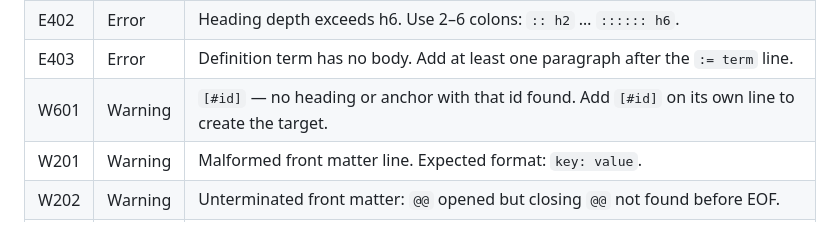
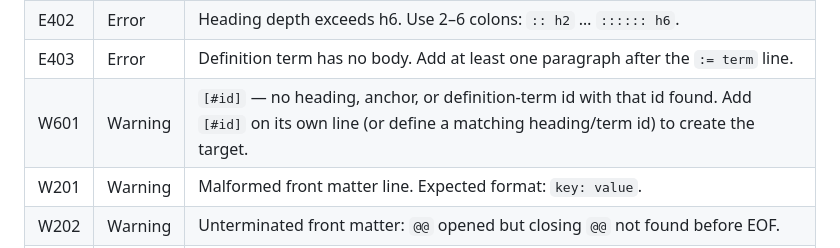
Before and after one commit to worthmine/Blogable, a Markdown page: README.md, the part around the change. GitHub-like rendering.

Commit message:
docs: align README W601 with definition-term id targets
Agent-Logs-Url: https://github.com/worthmine/Blogable/sessions/343f6991-7db4-4372-9938-1324caf1132b

Co-authored-by: worthmine <2944869+worthmine@users.noreply.github.com>

```diff
--- a/README.md
+++ b/README.md
@@ -535,7 +535,7 @@ Warnings notify without stopping rendering.
 | E401 | Error | List indentation is not a multiple of two. Use 0, 2, 4, … spaces for each nesting level. |
 | E402 | Error | Heading depth exceeds h6. Use 2–6 colons: `:: h2` … `:::::: h6`. |
 | E403 | Error | Definition term has no body. Add at least one paragraph after the `:= term` line. |
-| W601 | Warning | `[#id]` — no heading or anchor with that id found. Add `[#id]` on its own line to create the target. |
+| W601 | Warning | `[#id]` — no heading, anchor, or definition-term id with that id found. Add `[#id]` on its own line (or define a matching heading/term id) to create the target. |
 | W201 | Warning | Malformed front matter line. Expected format: `key: value`. |
 | W202 | Warning | Unterminated front matter: `@@` opened but closing `@@` not found before EOF. |
 | W001 | Warning | Unterminated code block: `#!lang` opened but closing `!#` not found before EOF. |
```
